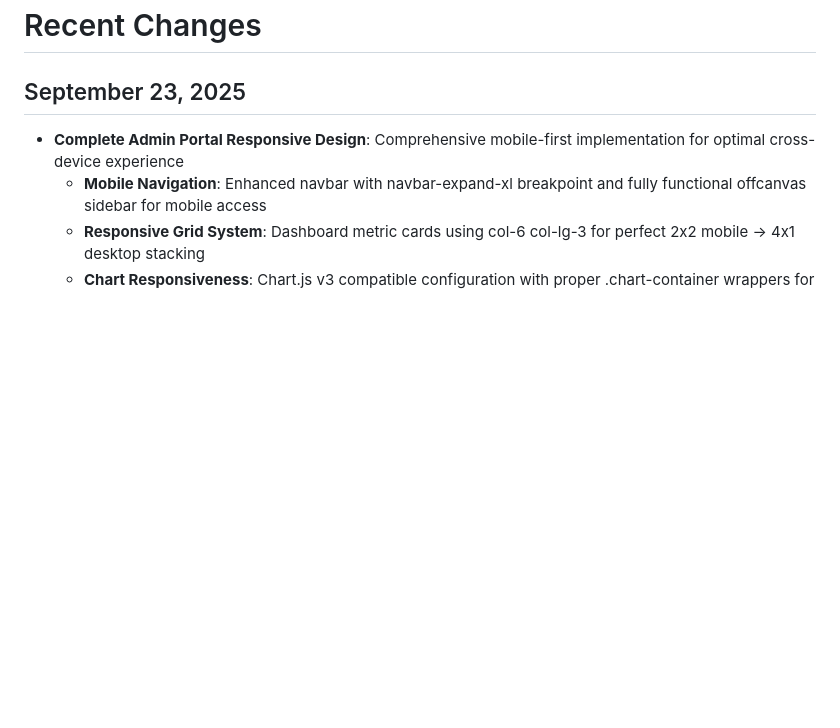
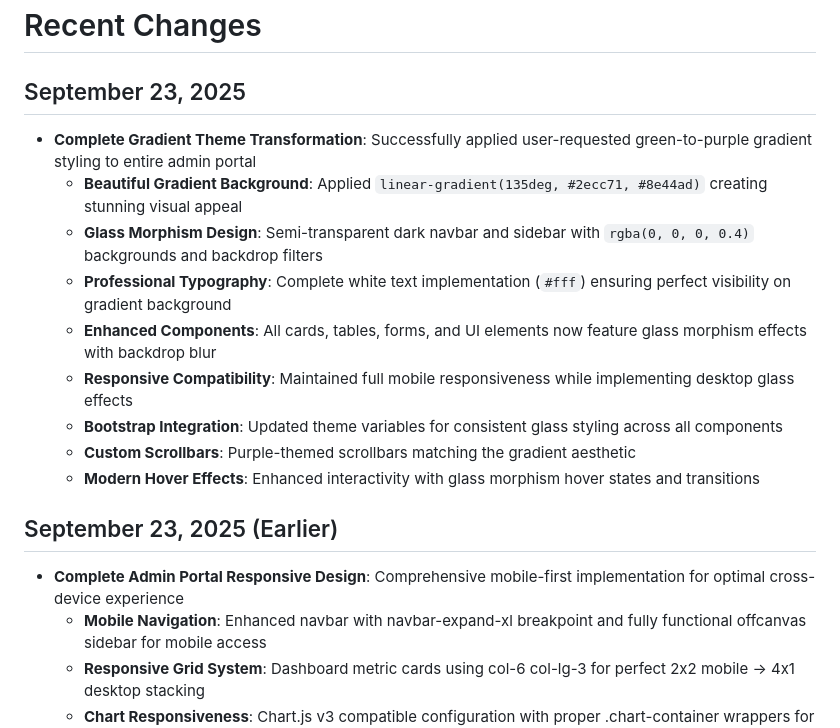
Before and after one commit to jyothilaxmika/pls_travels_webapp, a Markdown page: replit.md, the part around the change. Drawn GitHub-style; blank space fills up the shorter version.

Commit message:
Apply new green-to-purple gradient and glassmorphism styling to the admin portal
Update replit.md to reflect the application of a gradient theme, glassmorphism design, professional typography, and custom scrollbars to the PLS TRAVELS admin portal.

Replit-Commit-Author: Agent
Replit-Commit-Session-Id: 766dcfe4-deee-4589-bbfe-d282f1e032ad
Replit-Commit-Checkpoint-Type: full_checkpoint
Replit-Commit-Screenshot-Url: https://storage.googleapis.com/screenshot-production-us-central1/4a66a697-148e-4a5f-b608-7aec82b1961e/766dcfe4-deee-4589-bbfe-d282f1e032ad/D9uKSZu

```diff
--- a/replit.md
+++ b/replit.md
@@ -5,6 +5,17 @@ PLS TRAVELS is a comprehensive multi-city driver and fleet management system bui
 # Recent Changes
 
 ## September 23, 2025
+- **Complete Gradient Theme Transformation**: Successfully applied user-requested green-to-purple gradient styling to entire admin portal
+  - **Beautiful Gradient Background**: Applied `linear-gradient(135deg, #2ecc71, #8e44ad)` creating stunning visual appeal
+  - **Glass Morphism Design**: Semi-transparent dark navbar and sidebar with `rgba(0, 0, 0, 0.4)` backgrounds and backdrop filters
+  - **Professional Typography**: Complete white text implementation (`#fff`) ensuring perfect visibility on gradient background
+  - **Enhanced Components**: All cards, tables, forms, and UI elements now feature glass morphism effects with backdrop blur
+  - **Responsive Compatibility**: Maintained full mobile responsiveness while implementing desktop glass effects
+  - **Bootstrap Integration**: Updated theme variables for consistent glass styling across all components
+  - **Custom Scrollbars**: Purple-themed scrollbars matching the gradient aesthetic
+  - **Modern Hover Effects**: Enhanced interactivity with glass morphism hover states and transitions
+
+## September 23, 2025 (Earlier)
 - **Complete Admin Portal Responsive Design**: Comprehensive mobile-first implementation for optimal cross-device experience
   - **Mobile Navigation**: Enhanced navbar with navbar-expand-xl breakpoint and fully functional offcanvas sidebar for mobile access
   - **Responsive Grid System**: Dashboard metric cards using col-6 col-lg-3 for perfect 2x2 mobile → 4x1 desktop stacking
```
